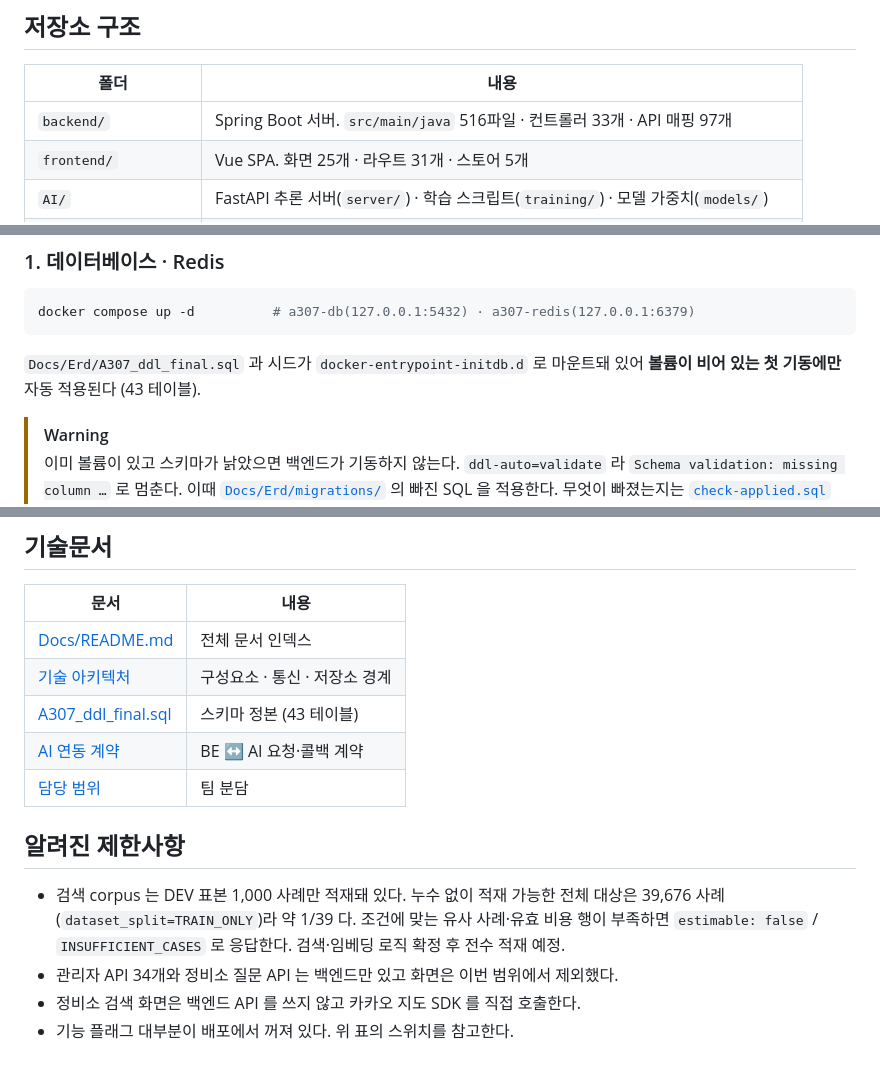
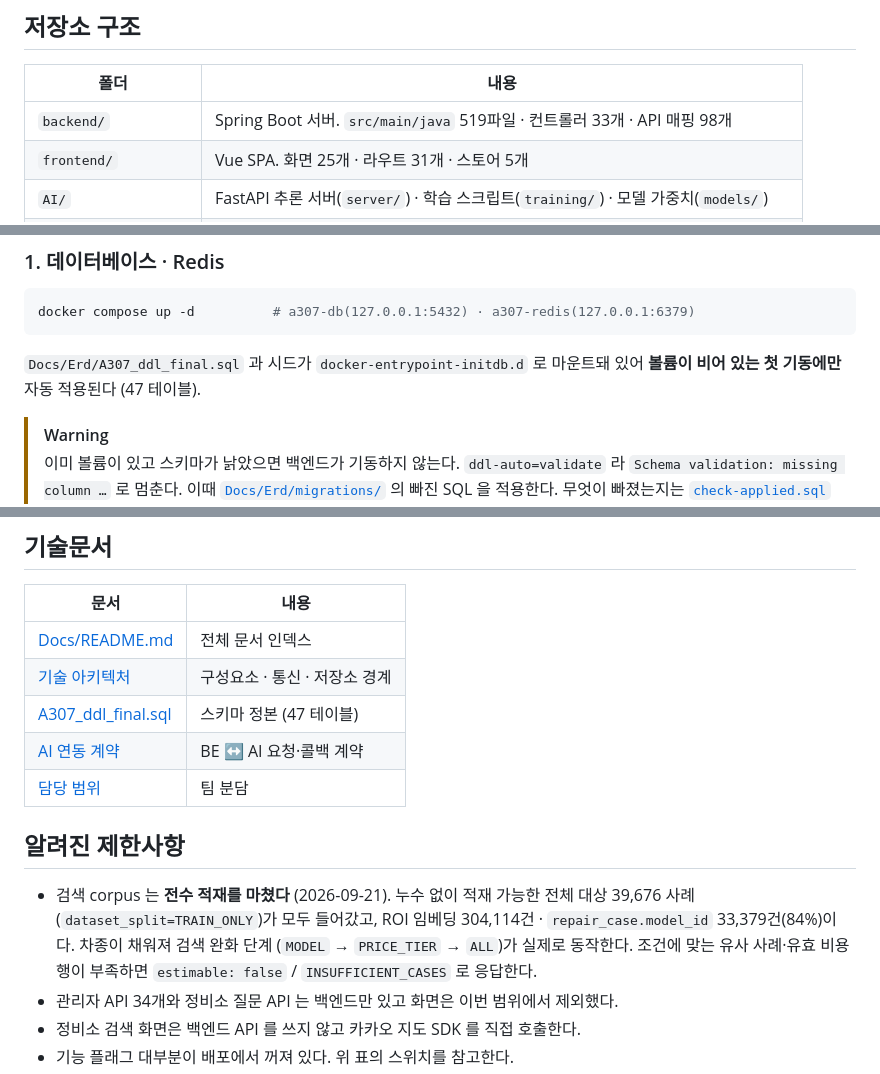
Before and after one commit to seoboyoung18/Noca, a Markdown page: README.md, 3 parts joined by grey strips. Drawn GitHub-style.

Commit message:
Docs: README 수치와 corpus 적재 상태를 실측에 맞춘다 (S15P21A307-561)
Co-Authored-By: Claude Opus 5 <noreply@anthropic.com>

````diff
--- a/README.md
+++ b/README.md
@@ -49,7 +49,7 @@
 
 | 폴더 | 내용 |
 | --- | --- |
-| `backend/` | Spring Boot 서버. `src/main/java` 516파일 · 컨트롤러 33개 · API 매핑 97개 |
+| `backend/` | Spring Boot 서버. `src/main/java` 519파일 · 컨트롤러 33개 · API 매핑 98개 |
 | `frontend/` | Vue SPA. 화면 25개 · 라우트 31개 · 스토어 5개 |
 | `AI/` | FastAPI 추론 서버(`server/`) · 학습 스크립트(`training/`) · 모델 가중치(`models/`) |
 | `pipeline/` | 오프라인 데이터 파이프라인 (정규화 · 검증 · 적재) |
@@ -66,7 +66,7 @@ docker compose up -d          # a307-db(127.0.0.1:5432) · a307-redis(127.0.0.1:
 ```
 
 `Docs/Erd/A307_ddl_final.sql` 과 시드가 `docker-entrypoint-initdb.d` 로 마운트돼 있어
-**볼륨이 비어 있는 첫 기동에만** 자동 적용된다 (43 테이블).
+**볼륨이 비어 있는 첫 기동에만** 자동 적용된다 (47 테이블).
 
 > [!WARNING]
 > 이미 볼륨이 있고 스키마가 낡았으면 백엔드가 기동하지 않는다. `ddl-auto=validate` 라
@@ -159,16 +159,17 @@ OpenAI `gpt-5.4` 로 바꾼다.
 | --- | --- |
 | [Docs/README.md](Docs/README.md) | 전체 문서 인덱스 |
 | [기술 아키텍처](Docs/Architecture/technology-architecture.md) | 구성요소 · 통신 · 저장소 경계 |
-| [A307_ddl_final.sql](Docs/Erd/A307_ddl_final.sql) | 스키마 정본 (43 테이블) |
+| [A307_ddl_final.sql](Docs/Erd/A307_ddl_final.sql) | 스키마 정본 (47 테이블) |
 | [AI 연동 계약](<Docs/Api/AI 연동 계약 (백엔드 ↔ AI 서버).md>) | BE ↔ AI 요청·콜백 계약 |
 | [담당 범위](Docs/담당%20범위.md) | 팀 분담 |
 
 ## 알려진 제한사항
 
-- 검색 corpus 는 DEV 표본 1,000 사례만 적재돼 있다. 누수 없이 적재 가능한 전체 대상은
-  39,676 사례(`dataset_split=TRAIN_ONLY`)라 약 1/39 다. 조건에 맞는 유사 사례·유효 비용
-  행이 부족하면 `estimable: false` / `INSUFFICIENT_CASES` 로 응답한다. 검색·임베딩 로직
-  확정 후 전수 적재 예정.
+- 검색 corpus 는 **전수 적재를 마쳤다** (2026-09-21). 누수 없이 적재 가능한 전체 대상
+  39,676 사례(`dataset_split=TRAIN_ONLY`)가 모두 들어갔고, ROI 임베딩 304,114건 ·
+  `repair_case.model_id` 33,379건(84%)이다. 차종이 채워져 검색 완화 단계
+  (`MODEL` → `PRICE_TIER` → `ALL`)가 실제로 동작한다. 조건에 맞는 유사 사례·유효 비용
+  행이 부족하면 `estimable: false` / `INSUFFICIENT_CASES` 로 응답한다.
 - 관리자 API 34개와 정비소 질문 API 는 백엔드만 있고 화면은 이번 범위에서 제외했다.
 - 정비소 검색 화면은 백엔드 API 를 쓰지 않고 카카오 지도 SDK 를 직접 호출한다.
 - 기능 플래그 대부분이 배포에서 꺼져 있다. 위 표의 스위치를 참고한다.
````
Also changed, not shown: other parts of README.md (+3 -3 lines).
